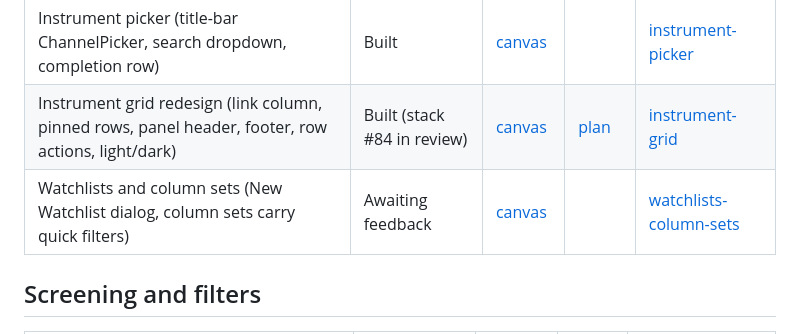
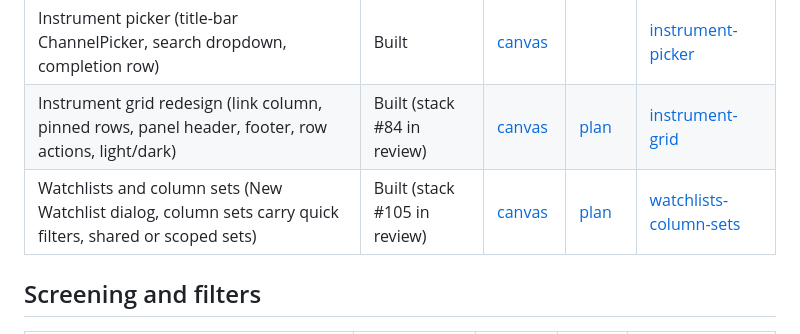
Before and after one commit to heswell/trader, a Markdown page: docs/design/README.md, the part around the change. Rendered like a GitHub page.

```diff
--- a/docs/design/README.md
+++ b/docs/design/README.md
@@ -24,7 +24,7 @@ boards are now history, the code is the source of truth), **Superseded**.
 | --- | --- | --- | --- | --- |
 | Instrument picker (title-bar ChannelPicker, search dropdown, completion row) | Built | [canvas](https://claude.ai/artifact/TFaxdKxftNLYz3Uj6Usa7h) | | [instrument-picker](instrument-picker/README.md) |
 | Instrument grid redesign (link column, pinned rows, panel header, footer, row actions, light/dark) | Built (stack #84 in review) | [canvas](https://claude.ai/artifact/YZNNasvzknSnRH3BEgBuE3) | [plan](https://claude.ai/artifact/WRKNzCxB7WhVXGHTDXfRj7) | [instrument-grid](instrument-grid/README.md) |
-| Watchlists and column sets (New Watchlist dialog, column sets carry quick filters) | Awaiting feedback | [canvas](https://claude.ai/artifact/4j7Zdx3DXQmqVEhJCP6tFa) | | [watchlists-column-sets](watchlists-column-sets/README.md) |
+| Watchlists and column sets (New Watchlist dialog, column sets carry quick filters, shared or scoped sets) | Built (stack #105 in review) | [canvas](https://claude.ai/artifact/4j7Zdx3DXQmqVEhJCP6tFa) | [plan](https://claude.ai/artifact/Lzx9JPCmxXS11kMibkLysx) | [watchlists-column-sets](watchlists-column-sets/README.md) |
 
 ## Screening and filters
 
```
Also changed, not shown: docs/components/instrument-grid.md (+4 -0 lines), docs/screenshots/instrument-grid-scoped-sets.png (added), docs/screenshots/watchlist-dialog-dark.png (added), docs/screenshots/watchlist-dialog-light.png (added), 3 other files.
